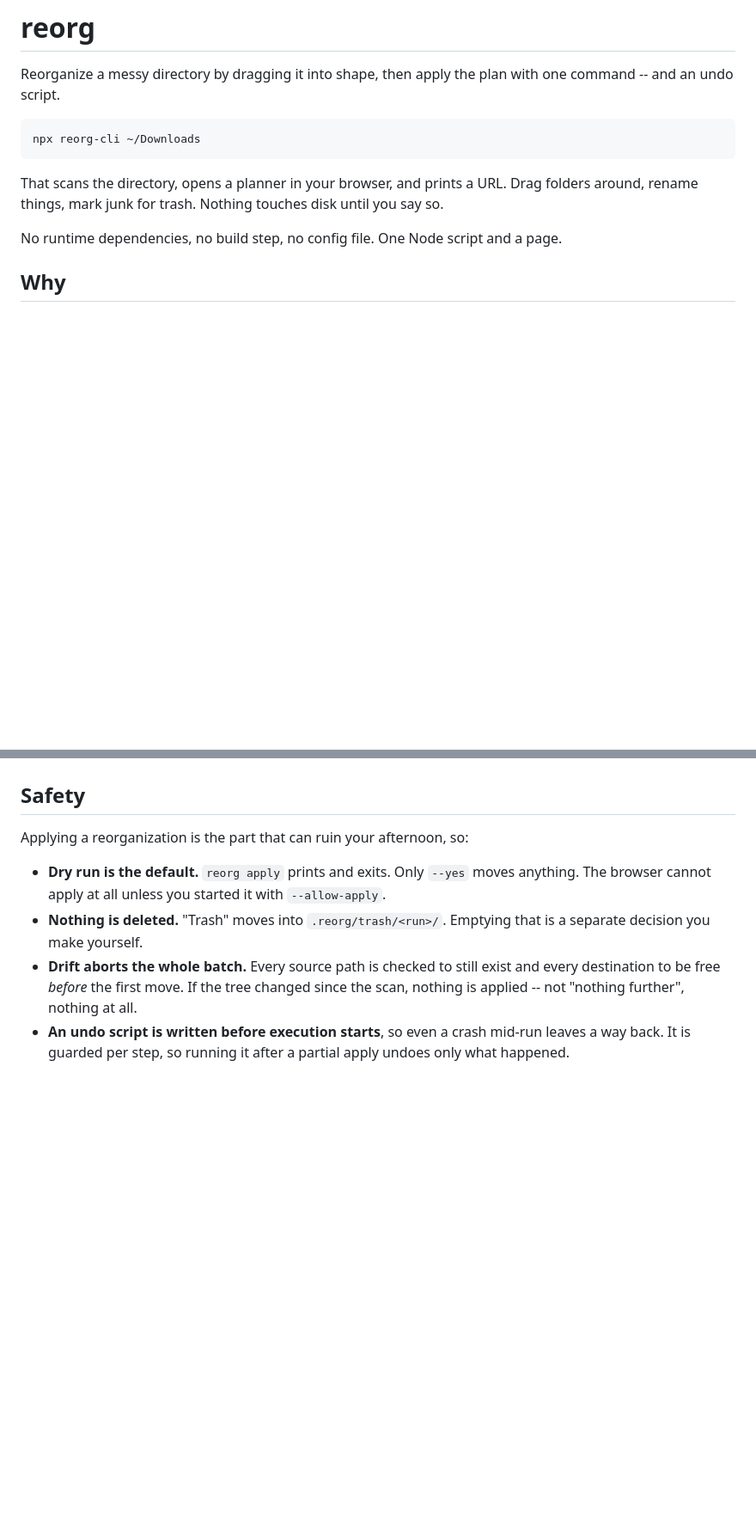
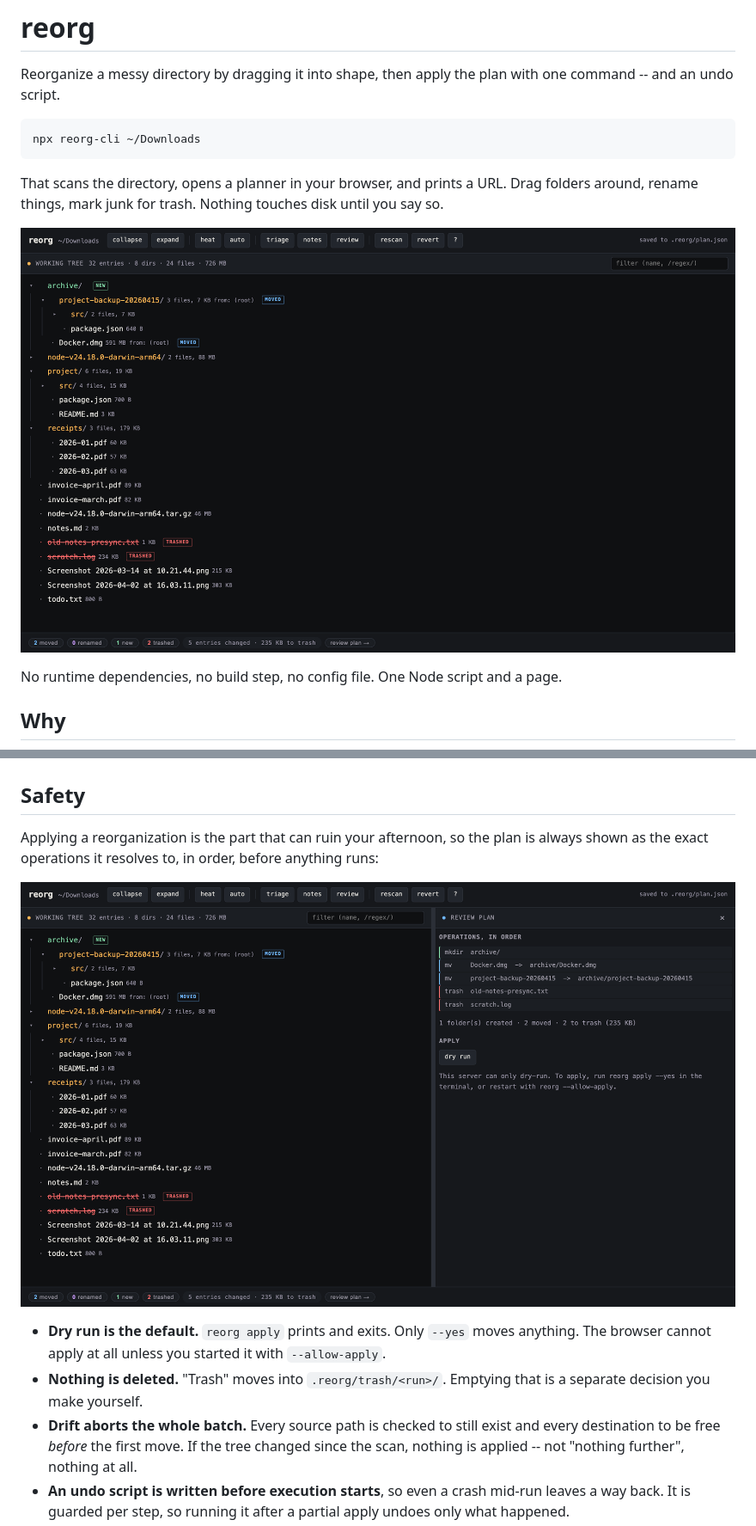
Before and after one commit to j-256/reorg, a Markdown page: README.md, 2 parts joined by grey strips. Shown: that part at 86% size. Drawn GitHub-style; pictures changed too: docs/planner.png (added), docs/review.png (added); blank space fills up the shorter version.

````diff
--- a/README.md
+++ b/README.md
@@ -7,6 +7,8 @@ npx reorg-cli ~/Downloads
 ```
 
 That scans the directory, opens a planner in your browser, and prints a URL. Drag folders around, rename things, mark junk for trash. Nothing touches disk until you say so.
+
+![The planner mid-edit: a new folder, two moves, two entries marked for trash](docs/planner.png)
 
 No runtime dependencies, no build step, no config file. One Node script and a page.
 
@@ -74,7 +76,9 @@ Sibling order is *derived* (folders first, then natural sort), never stored. Dra
 
 ## Safety
 
-Applying a reorganization is the part that can ruin your afternoon, so:
+Applying a reorganization is the part that can ruin your afternoon, so the plan is always shown as the exact operations it resolves to, in order, before anything runs:
+
+![Review panel listing the resolved operations in order, with a dry-run button](docs/review.png)
 
 - **Dry run is the default.** `reorg apply` prints and exits. Only `--yes` moves anything. The browser cannot apply at all unless you started it with `--allow-apply`.
 - **Nothing is deleted.** "Trash" moves into `.reorg/trash/<run>/`. Emptying that is a separate decision you make yourself.
````
Also changed, not shown: other parts of README.md (+2 -0 lines), docs/triage.png (added), 2 other files.
